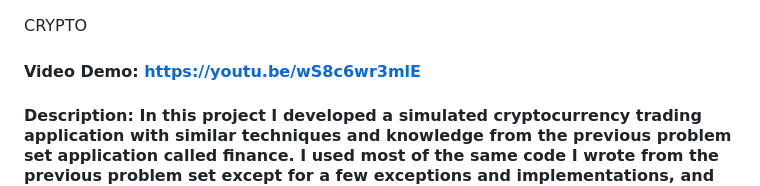
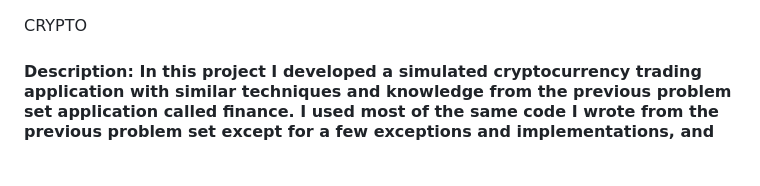
Before and after one commit to jasonydog9/CS50X-Final-Project, a Markdown page: project/README.md, the part around the change. Rendered like a GitHub page; blank space fills up the shorter version.

```diff
--- a/project/README.md
+++ b/project/README.md
@@ -1,5 +1,4 @@
 CRYPTO
-#### Video Demo:  https://youtu.be/wS8c6wr3mlE
 #### Description: In this project I developed a simulated cryptocurrency trading application with similar techniques and knowledge from the previous problem set application called finance. I used most of the same code I wrote from the previous problem set except for a few exceptions and implementations, and created many more functions as well as followed a new API software. After hours of trying to find a perfect API I found one known as coinranking. I visited its website, created an account, generated an API key and followed .json notation to get the values of each cryptocurrency. I used the same layout and format from the previous problem set with the new functions “/ranking”, “/change_username”, “/change_password” and “/user”.
 
 In “/ranking” I had 2 methods in which I tried and only one of them succeeded. In this function, we want to calculate a user’s current net worth and display the users in order based on that net worth. My first method was calculating the net worth in “/ranking” and passing it through a variable and displaying it in the html file, however I kept getting errors and was unable to fix it. Instead of calculating net worth that way, I calculated it again with a loop adding the price of each owned cryptocurrency multiplied with its quantity like the previous method but instead in the index function or “/” and adding it to the database for each user’s id. That way every time a user logs in their net worth will be updated or added if not already. Next, I pulled and ordered the net worths of all users, and its row number in descending order so that the first place user is on the top of the page. Next in the “ranking.html” file I used a loop to display the data in a table with headers.
```
